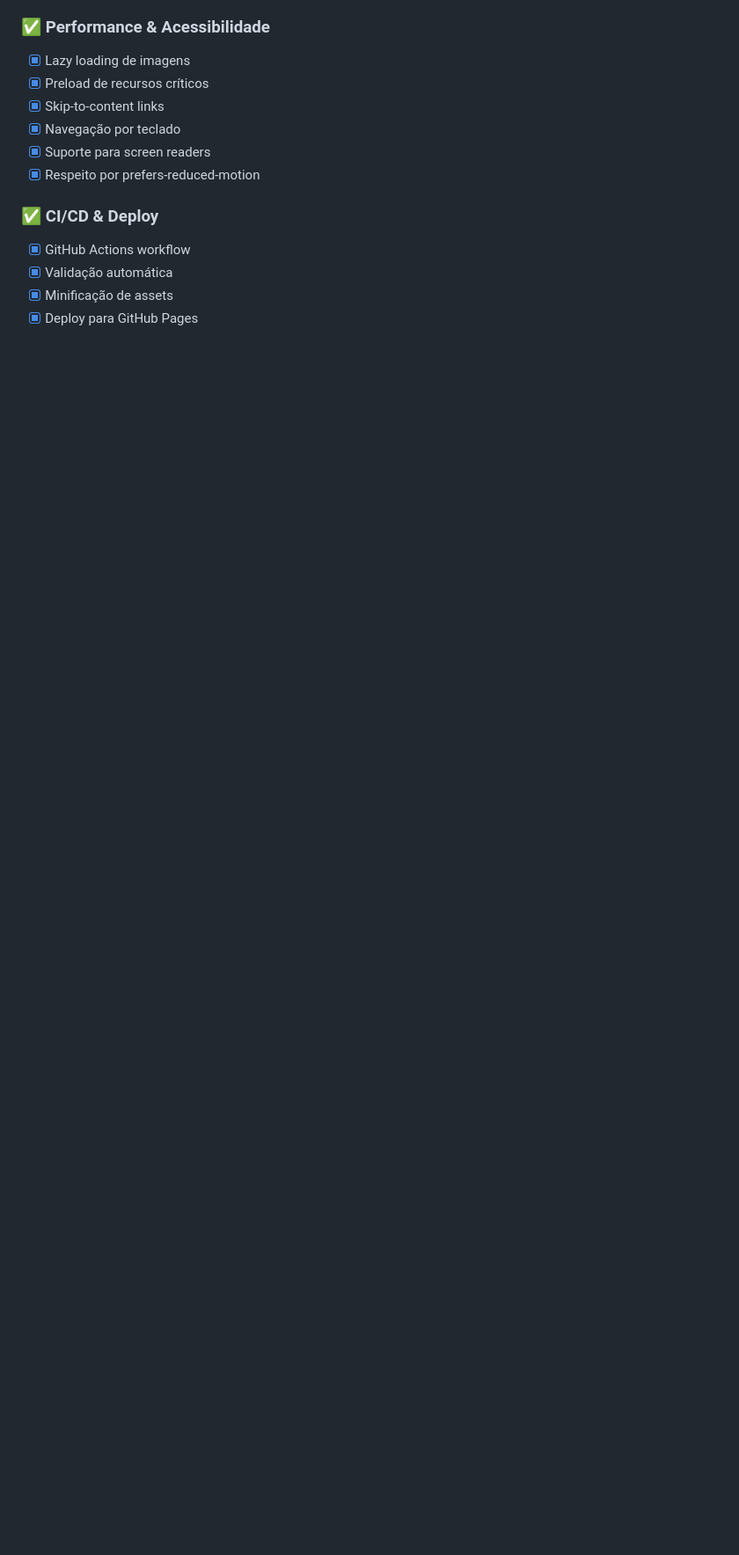
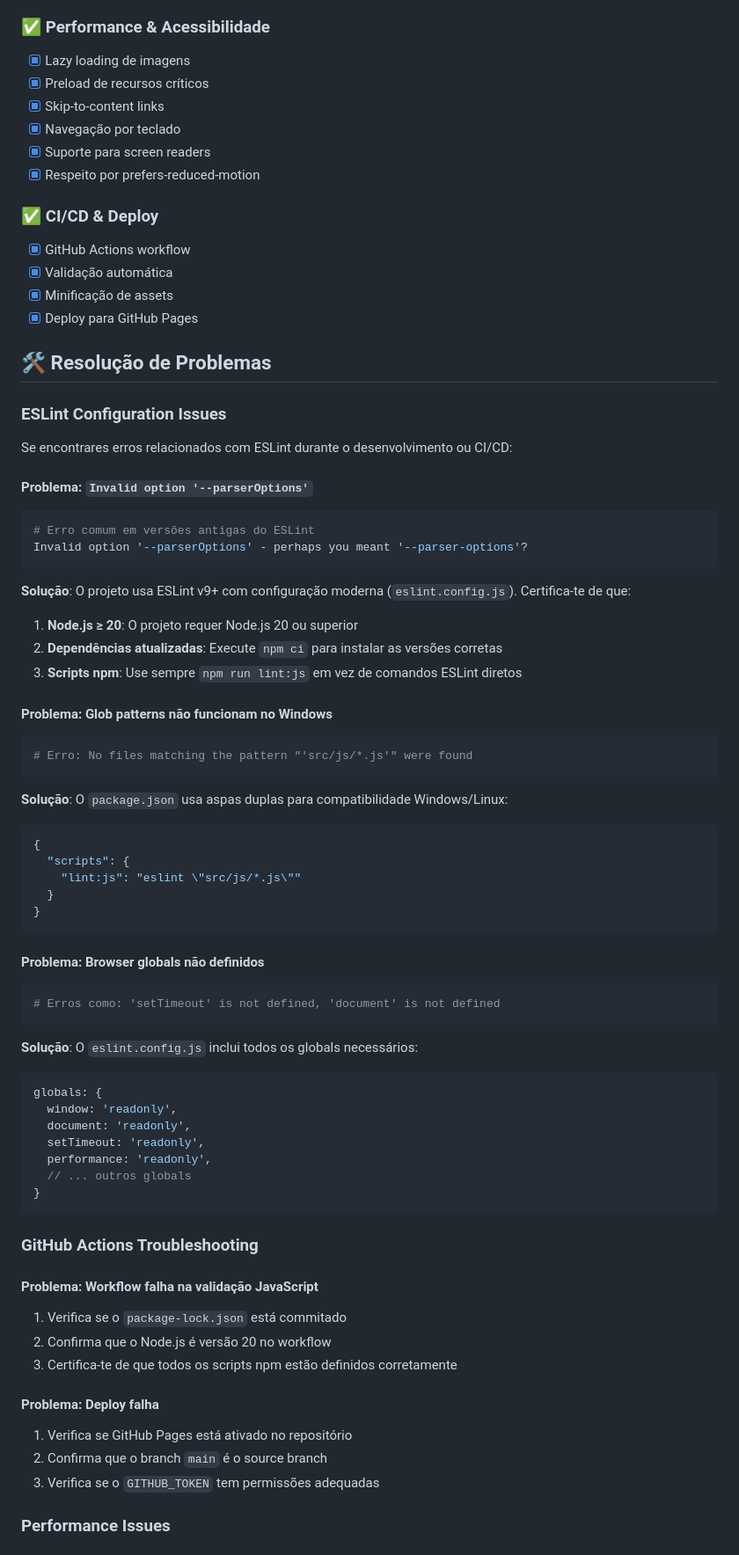
Before and after one commit to smpsandro1239/portfolio-dev-senior, a Markdown page: README.md, the part around one of its changes. Shown at 88% size. GitHub-like rendering; blank space fills up the shorter version.

Commit message:
Add comprehensive troubleshooting section to README
- Added ESLint configuration troubleshooting
- Documented common Windows/Linux compatibility issues
- Added GitHub Actions debugging guide
- Included performance and development troubleshooting
- Provided solutions for CORS and ES6 module issues

````diff
--- a/README.md
+++ b/README.md
@@ -289,3 +289,65 @@ O build é automatizado via GitHub Actions:
 - [x] Minificação de assets
 - [x] Deploy para GitHub Pages
 
+## 🛠️ Resolução de Problemas
+
+### ESLint Configuration Issues
+
+Se encontrares erros relacionados com ESLint durante o desenvolvimento ou CI/CD:
+
+#### Problema: `Invalid option '--parserOptions'`
+```bash
+# Erro comum em versões antigas do ESLint
+Invalid option '--parserOptions' - perhaps you meant '--parser-options'?
+```
+
+**Solução**: O projeto usa ESLint v9+ com configuração moderna (`eslint.config.js`). Certifica-te de que:
+
+1. **Node.js ≥ 20**: O projeto requer Node.js 20 ou superior
+2. **Dependências atualizadas**: Execute `npm ci` para instalar as versões corretas
+3. **Scripts npm**: Use sempre `npm run lint:js` em vez de comandos ESLint diretos
+
+#### Problema: Glob patterns não funcionam no Windows
+```bash
+# Erro: No files matching the pattern "'src/js/*.js'" were found
+```
+
+**Solução**: O `package.json` usa aspas duplas para compatibilidade Windows/Linux:
+```json
+{
+  "scripts": {
+    "lint:js": "eslint \"src/js/*.js\""
+  }
+}
+```
+
+#### Problema: Browser globals não definidos
+```bash
+# Erros como: 'setTimeout' is not defined, 'document' is not defined
+```
+
+**Solução**: O `eslint.config.js` inclui todos os globals necessários:
+```javascript
+globals: {
+  window: 'readonly',
+  document: 'readonly',
+  setTimeout: 'readonly',
+  performance: 'readonly',
+  // ... outros globals
+}
+```
+
+### GitHub Actions Troubleshooting
+
+#### Problema: Workflow falha na validação JavaScript
+1. Verifica se o `package-lock.json` está commitado
+2. Confirma que o Node.js é versão 20 no workflow
+3. Certifica-te de que todos os scripts npm estão definidos corretamente
+
+#### Problema: Deploy falha
+1. Verifica se GitHub Pages está ativado no repositório
+2. Confirma que o branch `main` é o source branch
+3. Verifica se o `GITHUB_TOKEN` tem permissões adequadas
+
+### Performance Issues
+
````
Also changed, not shown: other parts of README.md (+31 -0 lines).
